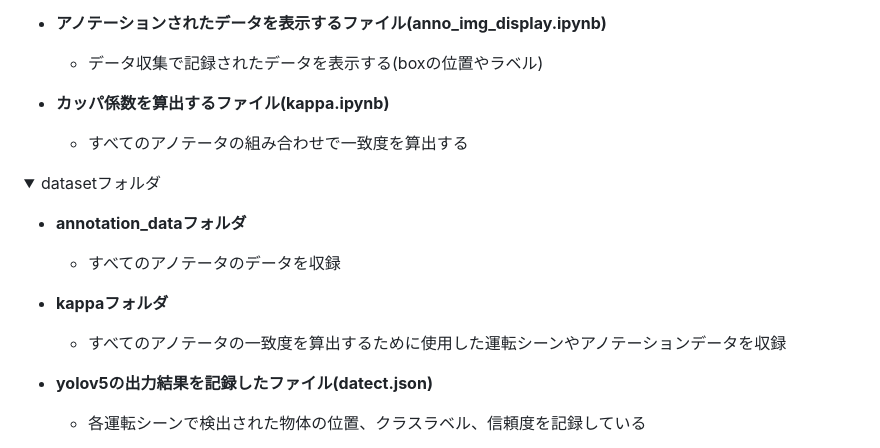
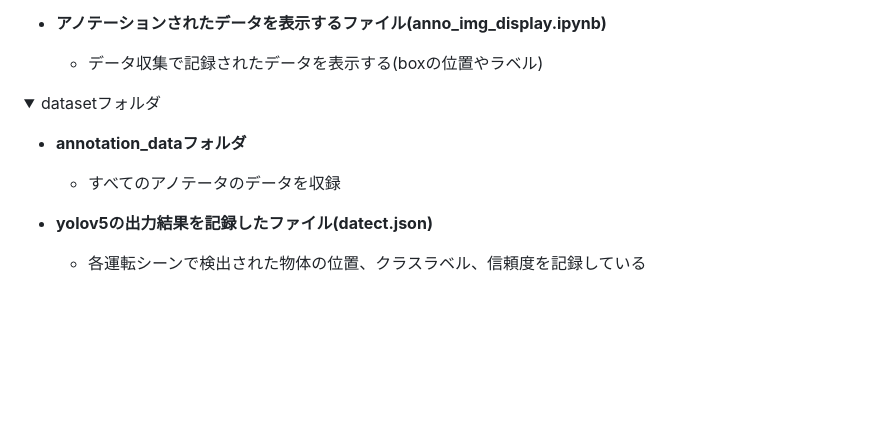
Before and after one commit to naoki01maeda/2024--, a Markdown page: README.md, the part around the change. GitHub-like rendering; folded sections open; blank space fills up the shorter version.

```diff
--- a/README.md
+++ b/README.md
@@ -69,18 +69,12 @@
 - __アノテーションされたデータを表示するファイル(anno_img_display.ipynb)__
   - データ収集で記録されたデータを表示する(boxの位置やラベル)
 
-- __カッパ係数を算出するファイル(kappa.ipynb)__
-  - すべてのアノテータの組み合わせで一致度を算出する
-
 <details>
 <summary>datasetフォルダ</summary>
 <div>
 
 - __annotation_dataフォルダ__
   - すべてのアノテータのデータを収録
-
-- __kappaフォルダ__
-  - すべてのアノテータの一致度を算出するために使用した運転シーンやアノテーションデータを収録
 
 - __yolov5の出力結果を記録したファイル(datect.json)__
   - 各運転シーンで検出された物体の位置、クラスラベル、信頼度を記録している
```
